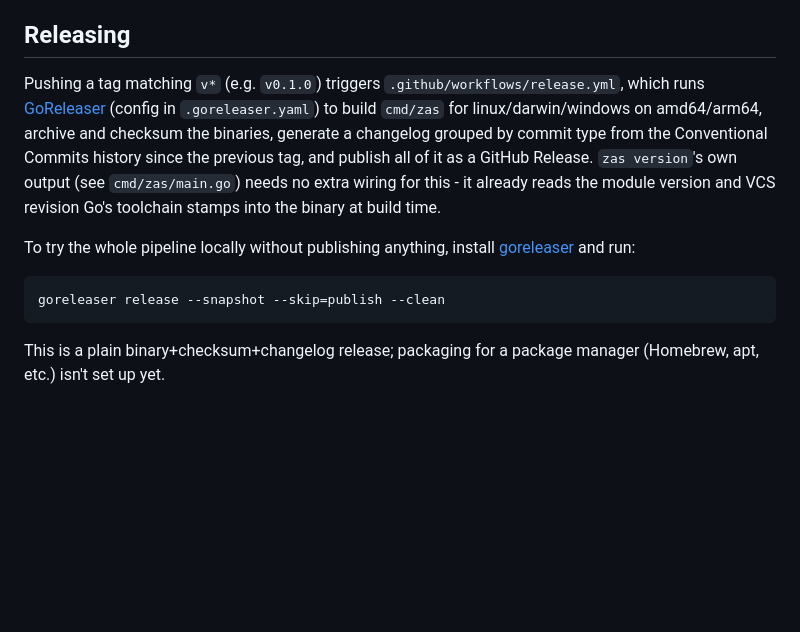
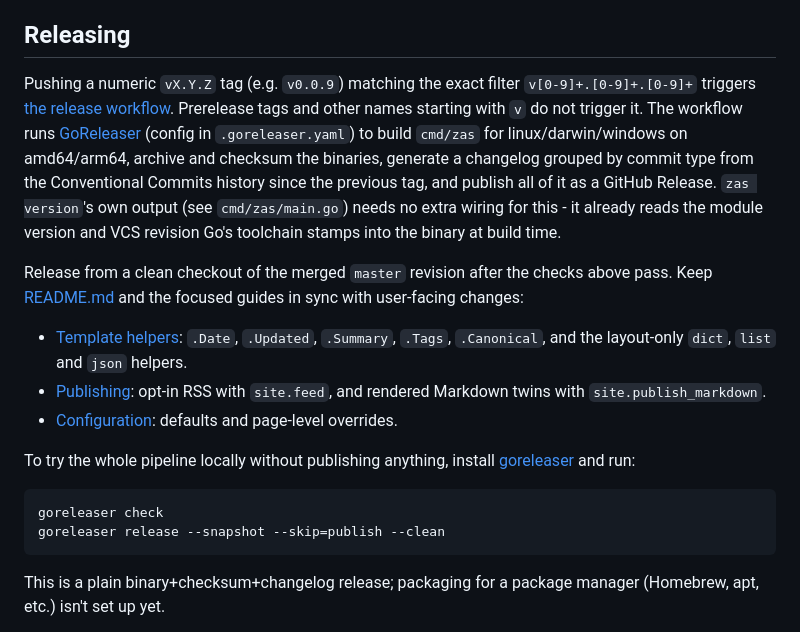
Before and after one commit to darccio/zas, a Markdown page: CONTRIBUTING.md, the part around the change. Drawn GitHub-style; blank space fills up the shorter version.

Commit message:
docs(release): document the verified release procedure

````diff
--- a/CONTRIBUTING.md
+++ b/CONTRIBUTING.md
@@ -101,8 +101,10 @@ logic.
 
 ## Releasing
 
-Pushing a tag matching `v*` (e.g. `v0.1.0`) triggers
-`.github/workflows/release.yml`, which runs
+Pushing a numeric `vX.Y.Z` tag (e.g. `v0.0.9`) matching the exact filter
+`v[0-9]+.[0-9]+.[0-9]+` triggers
+[the release workflow](.github/workflows/release.yml). Prerelease tags and
+other names starting with `v` do not trigger it. The workflow runs
 [GoReleaser](https://goreleaser.com) (config in `.goreleaser.yaml`) to build
 `cmd/zas` for linux/darwin/windows on amd64/arm64, archive and checksum the
 binaries, generate a changelog grouped by commit type from the Conventional
@@ -111,10 +113,21 @@ Release. `zas version`'s own output (see `cmd/zas/main.go`) needs no extra
 wiring for this - it already reads the module version and VCS revision Go's
 toolchain stamps into the binary at build time.
 
+Release from a clean checkout of the merged `master` revision after the
+checks above pass. Keep [README.md](README.md) and the focused guides in sync
+with user-facing changes:
+
+- [Template helpers](docs/templates.md): `.Date`, `.Updated`, `.Summary`,
+  `.Tags`, `.Canonical`, and the layout-only `dict`, `list` and `json` helpers.
+- [Publishing](docs/publishing.md): opt-in RSS with `site.feed`, and rendered
+  Markdown twins with `site.publish_markdown`.
+- [Configuration](docs/configuration.md): defaults and page-level overrides.
+
 To try the whole pipeline locally without publishing anything, install
 [goreleaser](https://goreleaser.com/install/) and run:
 
 ```sh
+goreleaser check
 goreleaser release --snapshot --skip=publish --clean
 ```
 
````
